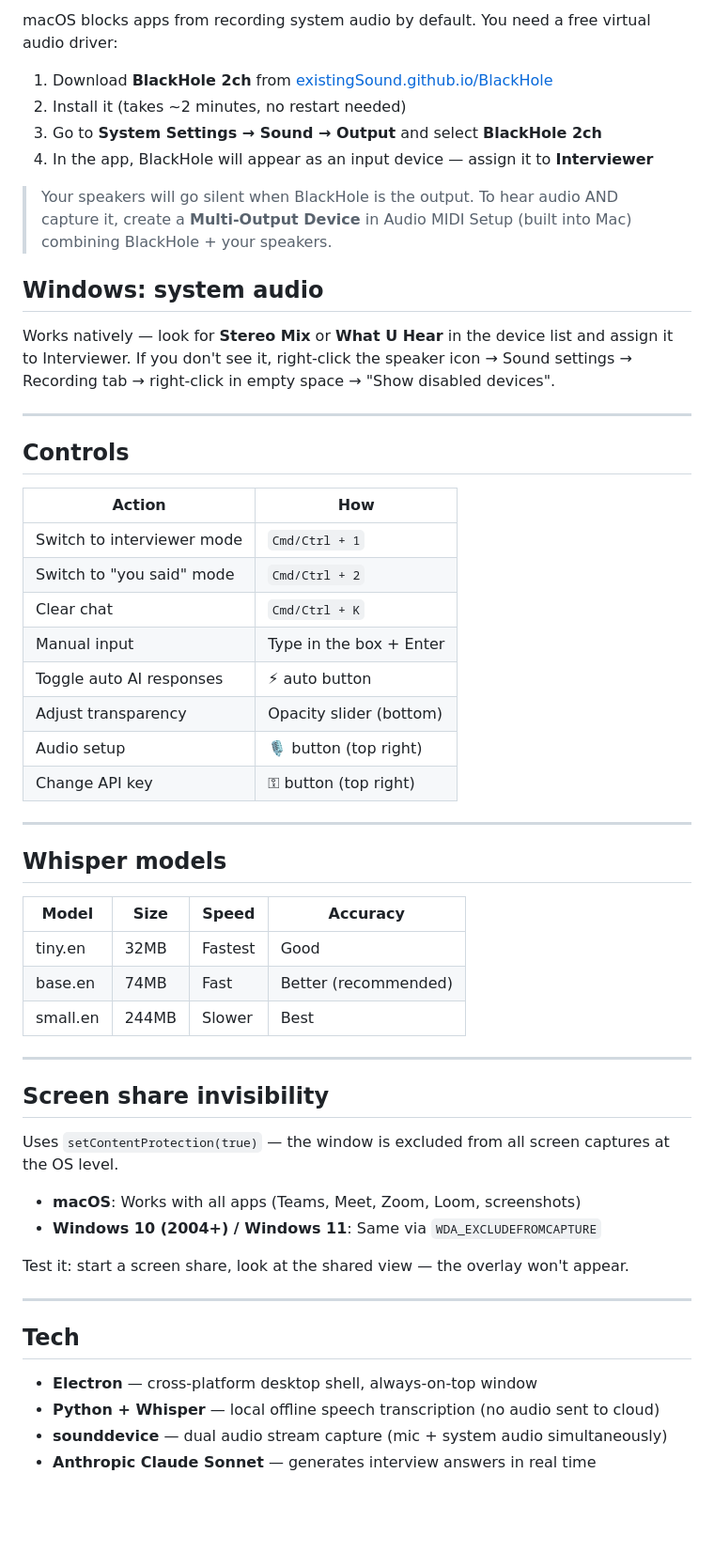
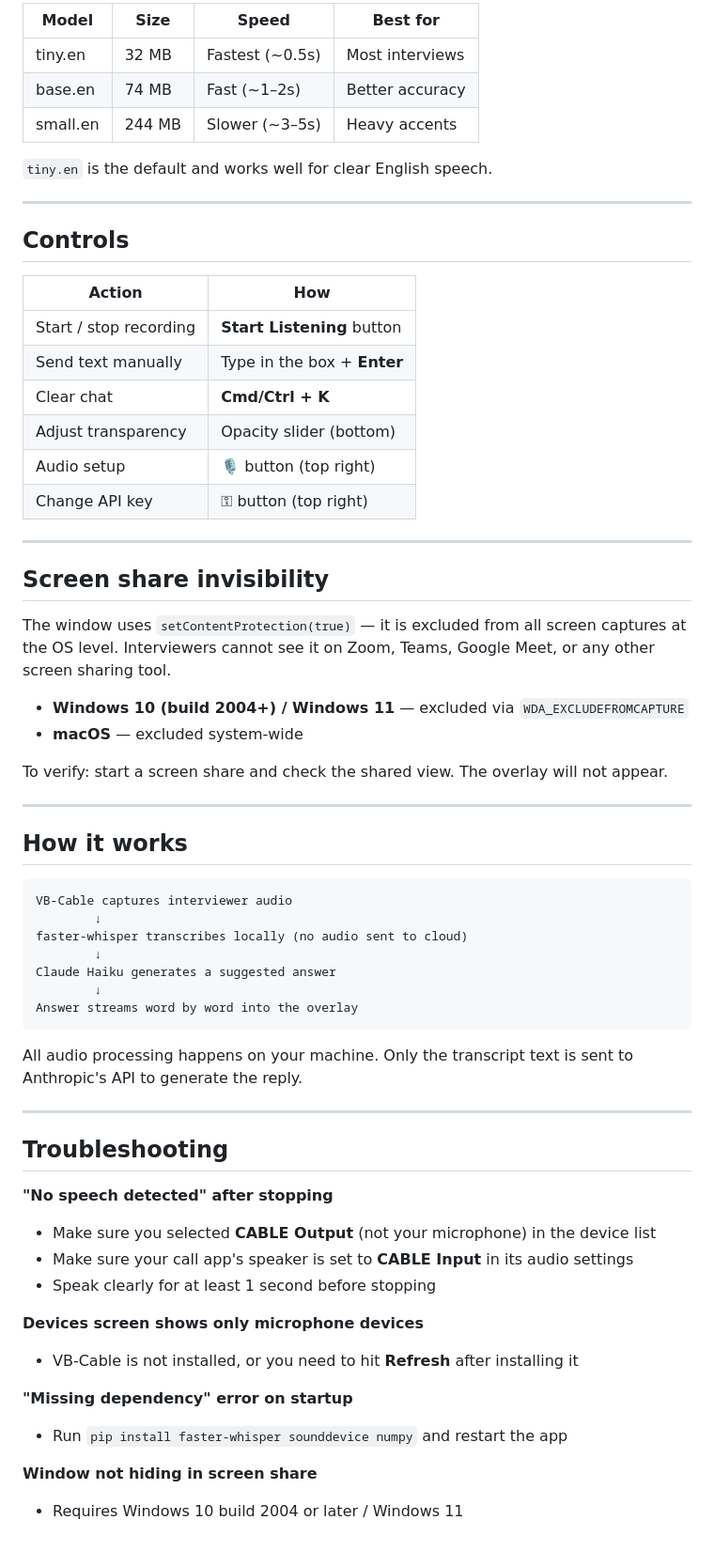
Before and after one commit to Ayotayo1689/ai-assist, a Markdown page: README.md, the part around one of its changes. Shown at 94% size. Drawn GitHub-style; blank space fills up the shorter version.

````diff
--- a/README.md
+++ b/README.md
@@ -50,16 +72,11 @@ The app listens automatically. When the interviewer speaks, it transcribes and f
 
-macOS blocks apps from recording system audio by default. You need a free virtual audio driver:
+| Model | Size | Speed | Best for |
+|---|---|---|---|
+| tiny.en | 32 MB | Fastest (~0.5s) | Most interviews |
+| base.en | 74 MB | Fast (~1–2s) | Better accuracy |
+| small.en | 244 MB | Slower (~3–5s) | Heavy accents |
 
-1. Download **BlackHole 2ch** from [existingSound.github.io/BlackHole](https://existingSound.github.io/BlackHole/)
-2. Install it (takes ~2 minutes, no restart needed)
-3. Go to **System Settings → Sound → Output** and select **BlackHole 2ch**
-4. In the app, BlackHole will appear as an input device — assign it to **Interviewer**
-
-> Your speakers will go silent when BlackHole is the output. To hear audio AND capture it, create a **Multi-Output Device** in Audio MIDI Setup (built into Mac) combining BlackHole + your speakers.
-
-## Windows: system audio
-
-Works natively — look for **Stereo Mix** or **What U Hear** in the device list and assign it to Interviewer. If you don't see it, right-click the speaker icon → Sound settings → Recording tab → right-click in empty space → "Show disabled devices".
+`tiny.en` is the default and works well for clear English speech.
 
 ---
 
@@ -67,41 +84,54 @@ Works natively — look for **Stereo Mix** or **What U Hear** in the device list
 
 | Action | How |
 |---|---|
-| Switch to interviewer mode | `Cmd/Ctrl + 1` |
-| Switch to "you said" mode | `Cmd/Ctrl + 2` |
-| Clear chat | `Cmd/Ctrl + K` |
-| Manual input | Type in the box + Enter |
-| Toggle auto AI responses | ⚡ auto button |
+| Start / stop recording | **Start Listening** button |
+| Send text manually | Type in the box + **Enter** |
+| Clear chat | **Cmd/Ctrl + K** |
 | Adjust transparency | Opacity slider (bottom) |
 | Audio setup | 🎙 button (top right) |
 | Change API key | ⚿ button (top right) |
 
 ---
 
-## Whisper models
+## Screen share invisibility
 
-| Model | Size | Speed | Accuracy |
-|---|---|---|---|
-| tiny.en | 32MB | Fastest | Good |
-| base.en | 74MB | Fast | Better (recommended) |
-| small.en | 244MB | Slower | Best |
+The window uses `setContentProtection(true)` — it is excluded from all screen captures at the OS level. Interviewers cannot see it on Zoom, Teams, Google Meet, or any other screen sharing tool.
+
+- **Windows 10 (build 2004+) / Windows 11** — excluded via `WDA_EXCLUDEFROMCAPTURE`
+- **macOS** — excluded system-wide
+
+To verify: start a screen share and check the shared view. The overlay will not appear.
 
 ---
 
-## Screen share invisibility
+## How it works
 
-Uses `setContentProtection(true)` — the window is excluded from all screen captures at the OS level.
+```
+VB-Cable captures interviewer audio
+        ↓
+faster-whisper transcribes locally (no audio sent to cloud)
+        ↓
+Claude Haiku generates a suggested answer
+        ↓
+Answer streams word by word into the overlay
+```
 
-- **macOS**: Works with all apps (Teams, Meet, Zoom, Loom, screenshots)
-- **Windows 10 (2004+) / Windows 11**: Same via `WDA_EXCLUDEFROMCAPTURE`
-
-Test it: start a screen share, look at the shared view — the overlay won't appear.
+All audio processing happens on your machine. Only the transcript text is sent to Anthropic's API to generate the reply.
 
 ---
 
-## Tech
+## Troubleshooting
 
-- **Electron** — cross-platform desktop shell, always-on-top window
-- **Python + Whisper** — local offline speech transcription (no audio sent to cloud)
-- **sounddevice** — dual audio stream capture (mic + system audio simultaneously)
-- **Anthropic Claude Sonnet** — generates interview answers in real time
+**"No speech detected" after stopping**
+- Make sure you selected **CABLE Output** (not your microphone) in the device list
+- Make sure your call app's speaker is set to **CABLE Input** in its audio settings
+- Speak clearly for at least 1 second before stopping
+
+**Devices screen shows only microphone devices**
+- VB-Cable is not installed, or you need to hit **Refresh** after installing it
+
+**"Missing dependency" error on startup**
+- Run `pip install faster-whisper sounddevice numpy` and restart the app
+
+**Window not hiding in screen share**
+- Requires Windows 10 build 2004 or later / Windows 11
````
Also changed, not shown: other parts of README.md (+42 -20 lines).
